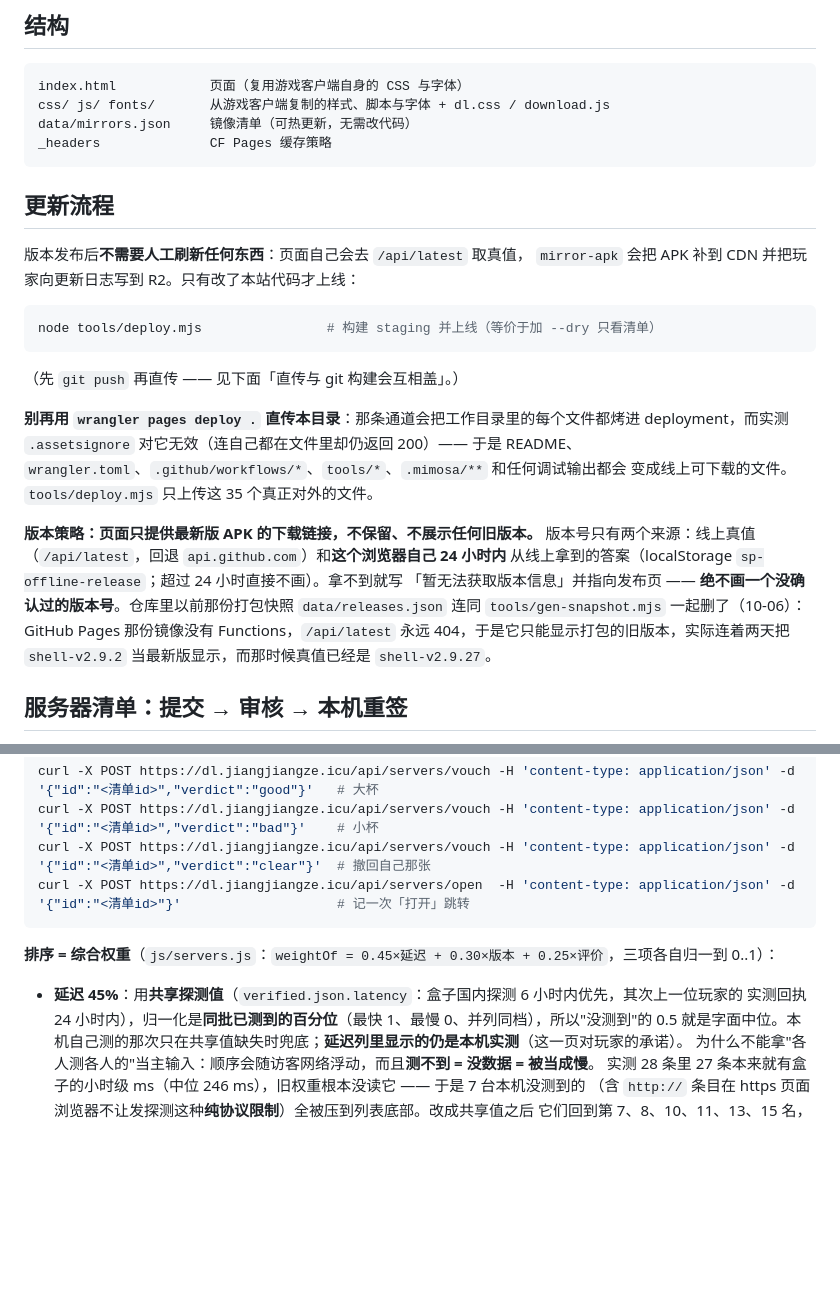
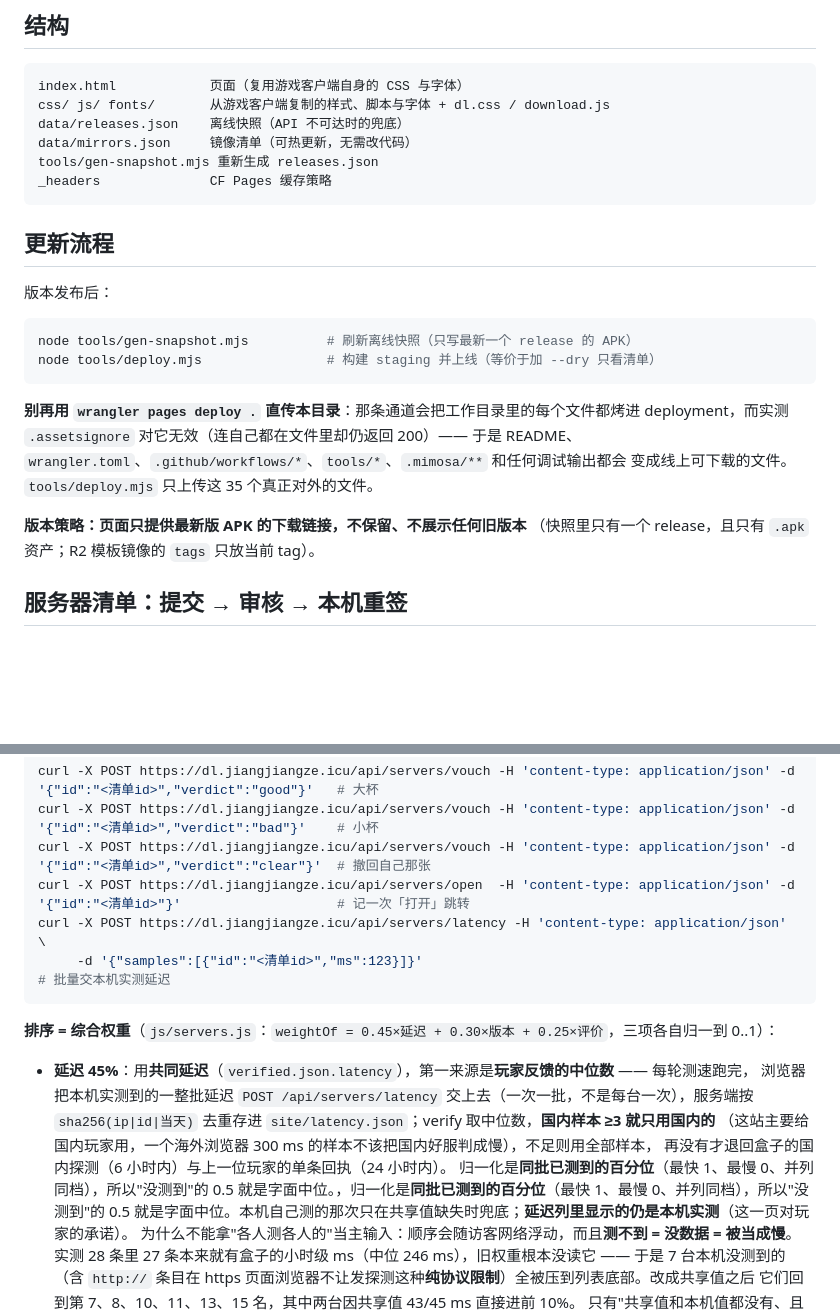
Before and after one commit to jingjiangze/stronghold-download, a Markdown page: README.md, 2 parts joined by grey strips. Drawn GitHub-style; blank space fills up the shorter version.

Commit message:
README：共同延迟第一来源改成玩家反馈中位数

````diff
--- a/README.md
+++ b/README.md
@@ -8,33 +8,28 @@
 ```
 index.html            页面（复用游戏客户端自身的 CSS 与字体）
 css/ js/ fonts/       从游戏客户端复制的样式、脚本与字体 + dl.css / download.js
+data/releases.json    离线快照（API 不可达时的兜底）
 data/mirrors.json     镜像清单（可热更新，无需改代码）
+tools/gen-snapshot.mjs 重新生成 releases.json
 _headers              CF Pages 缓存策略
 ```
 
 ## 更新流程
 
-版本发布后**不需要人工刷新任何东西**：页面自己会去 `/api/latest` 取真值，
-`mirror-apk` 会把 APK 补到 CDN 并把玩家向更新日志写到 R2。只有改了本站代码才上线：
+版本发布后：
 
 ```bash
+node tools/gen-snapshot.mjs          # 刷新离线快照（只写最新一个 release 的 APK）
 node tools/deploy.mjs                # 构建 staging 并上线（等价于加 --dry 只看清单）
 ```
-
-（先 `git push` 再直传 —— 见下面「直传与 git 构建会互相盖」。）
 
 **别再用 `wrangler pages deploy .` 直传本目录**：那条通道会把工作目录里的每个文件都烤进
 deployment，而实测 `.assetsignore` 对它无效（连自己都在文件里却仍返回 200）—— 于是
 README、`wrangler.toml`、`.github/workflows/*`、`tools/*`、`.mimosa/**` 和任何调试输出都会
 变成线上可下载的文件。`tools/deploy.mjs` 只上传这 35 个真正对外的文件。
 
-**版本策略：页面只提供最新版 APK 的下载链接，不保留、不展示任何旧版本。**
-版本号只有两个来源：线上真值（`/api/latest`，回退 `api.github.com`）和**这个浏览器自己 24 小时内**
-从线上拿到的答案（localStorage `sp-offline-release`；超过 24 小时直接不画）。拿不到就写
-「暂无法获取版本信息」并指向发布页 —— **绝不画一个没确认过的版本号**。仓库里以前那份打包快照
-`data/releases.json` 连同 `tools/gen-snapshot.mjs` 一起删了（10-06）：GitHub Pages 那份镜像没有
-Functions，`/api/latest` 永远 404，于是它只能显示打包的旧版本，实际连着两天把 `shell-v2.9.2`
-当最新版显示，而那时候真值已经是 `shell-v2.9.27`。
+**版本策略：页面只提供最新版 APK 的下载链接，不保留、不展示任何旧版本**
+（快照里只有一个 release，且只有 `.apk` 资产；R2 模板镜像的 `tags` 只放当前 tag）。
 
 ## 服务器清单：提交 → 审核 → 本机重签
 
@@ -69,12 +64,18 @@ curl -X POST https://dl.jiangjiangze.icu/api/servers/vouch -H 'content-type: app
 curl -X POST https://dl.jiangjiangze.icu/api/servers/vouch -H 'content-type: application/json' -d '{"id":"<清单id>","verdict":"bad"}'    # 小杯
 curl -X POST https://dl.jiangjiangze.icu/api/servers/vouch -H 'content-type: application/json' -d '{"id":"<清单id>","verdict":"clear"}'  # 撤回自己那张
 curl -X POST https://dl.jiangjiangze.icu/api/servers/open  -H 'content-type: application/json' -d '{"id":"<清单id>"}'                    # 记一次「打开」跳转
+curl -X POST https://dl.jiangjiangze.icu/api/servers/latency -H 'content-type: application/json' \
+     -d '{"samples":[{"id":"<清单id>","ms":123}]}'                                                                                       # 批量交本机实测延迟
 ```
 
 **排序 = 综合权重**（`js/servers.js`：`weightOf = 0.45×延迟 + 0.30×版本 + 0.25×评价`，三项各自归一到 0..1）：
 
-- **延迟 45%**：用**共享探测值**（`verified.json.latency`：盒子国内探测 6 小时内优先，其次上一位玩家的
-  实测回执 24 小时内），归一化是**同批已测到的百分位**（最快 1、最慢 0、并列同档），所以"没测到"的 0.5
+- **延迟 45%**：用**共同延迟**（`verified.json.latency`），第一来源是**玩家反馈的中位数** —— 每轮测速跑完，
+  浏览器把本机实测到的一整批延迟 `POST /api/servers/latency` 交上去（一次一批，不是每台一次），服务端按
+  `sha256(ip|id|当天)` 去重存进 `site/latency.json`；verify 取中位数，**国内样本 ≥3 就只用国内的**
+  （这站主要给国内玩家用，一个海外浏览器 300 ms 的样本不该把国内好服判成慢），不足则用全部样本，
+  再没有才退回盒子的国内探测（6 小时内）与上一位玩家的单条回执（24 小时内）。
+  归一化是**同批已测到的百分位**（最快 1、最慢 0、并列同档），所以"没测到"的 0.5 就是字面中位。，归一化是**同批已测到的百分位**（最快 1、最慢 0、并列同档），所以"没测到"的 0.5
   就是字面中位。本机自己测的那次只在共享值缺失时兜底；**延迟列里显示的仍是本机实测**（这一页对玩家的承诺）。
   为什么不能拿"各人测各人的"当主输入：顺序会随访客网络浮动，而且**测不到 = 没数据 = 被当成慢**。
   实测 28 条里 27 条本来就有盒子的小时级 ms（中位 246 ms），旧权重根本没读它 —— 于是 7 台本机没测到的
````
